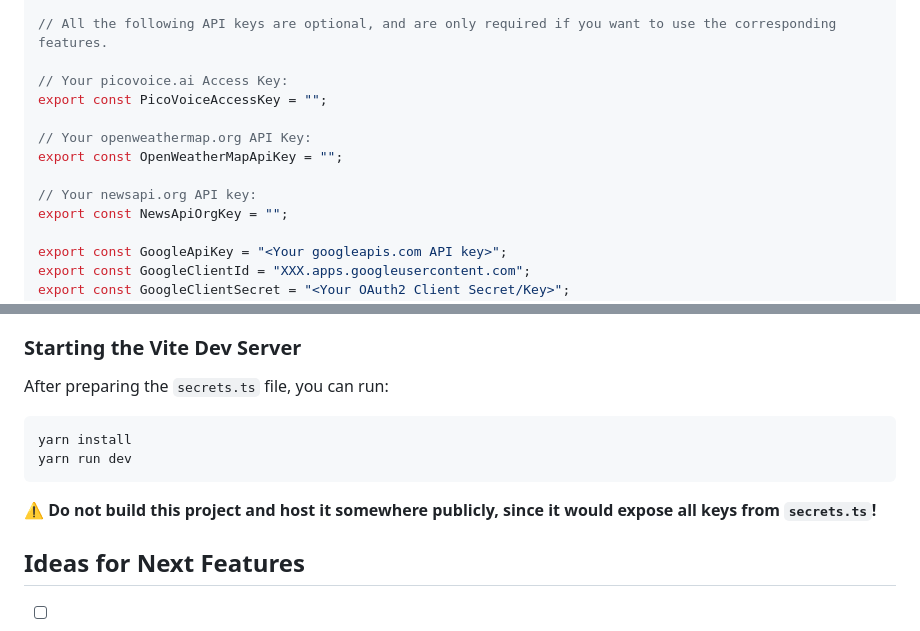
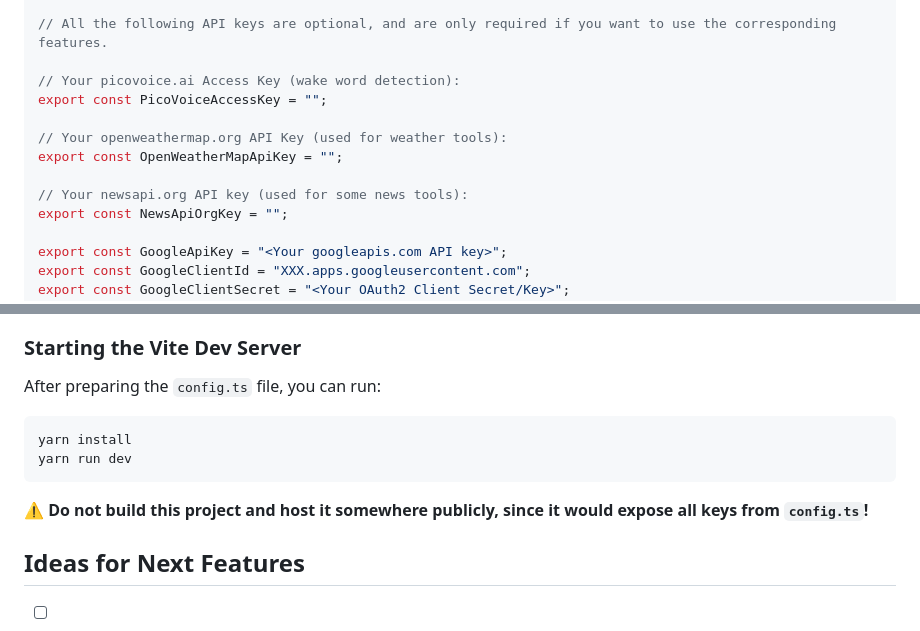
Before and after one commit to stippi/voice-assistant, a Markdown page: README.md, 2 parts joined by grey strips. GitHub-like rendering.

````diff
--- a/README.md
+++ b/README.md
@@ -41,13 +41,13 @@ export const useStreaming = true;
 
 // All the following API keys are optional, and are only required if you want to use the corresponding features.
 
-// Your picovoice.ai Access Key:
+// Your picovoice.ai Access Key (wake word detection):
 export const PicoVoiceAccessKey = "";
 
-// Your openweathermap.org API Key:
+// Your openweathermap.org API Key (used for weather tools):
 export const OpenWeatherMapApiKey = "";
 
-// Your newsapi.org API key:
+// Your newsapi.org API key (used for some news tools):
 export const NewsApiOrgKey = "";
 
 export const GoogleApiKey = "<Your googleapis.com API key>";
@@ -143,14 +143,14 @@ With OpenAI's GPT-4-Turbo, we can use 30 and more with close to perfect reliabil
 
 ### Starting the Vite Dev Server
 
-After preparing the `secrets.ts` file, you can run:
+After preparing the `config.ts` file, you can run:
 
 ```bash
 yarn install
 yarn run dev
 ```
 
-:warning: **Do not build this project and host it somewhere publicly, since it would expose all keys from `secrets.ts`!**
+:warning: **Do not build this project and host it somewhere publicly, since it would expose all keys from `config.ts`!**
 
 ## Ideas for Next Features
 
````
